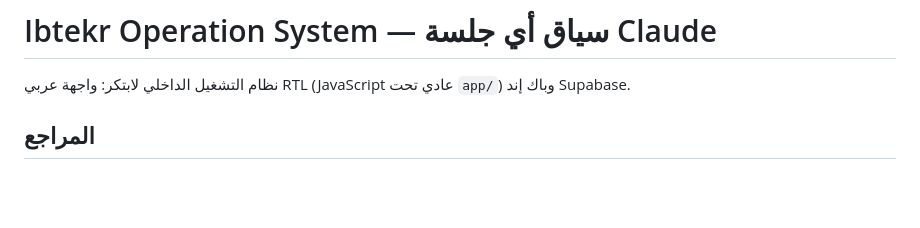
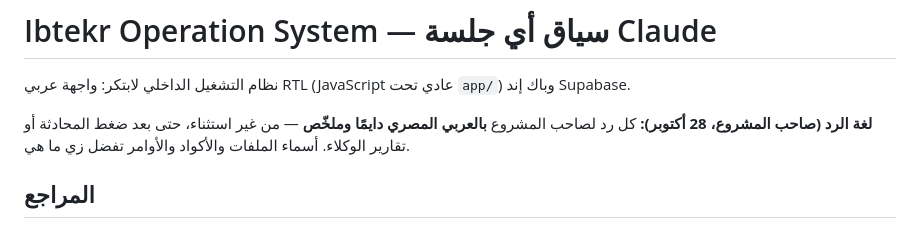
Before and after one commit to mohamed6489/Ibtekr-Operation-System, a Markdown page: CLAUDE.md, the part around the change. Drawn GitHub-style; blank space fills up the shorter version.

Commit message:
CLAUDE.md: replies to the owner are always in Egyptian Arabic, short
Co-Authored-By: Claude Opus 5.5 <noreply@anthropic.com>
Claude-Session: https://claude.ai/code/session_013rvD1EbDrpvh8MzxtMjyod

```diff
--- a/CLAUDE.md
+++ b/CLAUDE.md
@@ -1,6 +1,8 @@
 # Ibtekr Operation System — سياق أي جلسة Claude
 
 نظام التشغيل الداخلي لابتكر: واجهة عربي RTL (JavaScript عادي تحت `app/`) وباك إند Supabase.
+
+**لغة الرد (صاحب المشروع، 28 أكتوبر):** كل رد لصاحب المشروع **بالعربي المصري دايمًا وملخّص** — من غير استثناء، حتى بعد ضغط المحادثة أو تقارير الوكلاء. أسماء الملفات والأكواد والأوامر تفضل زي ما هي.
 
 ## المراجع
 - الوثيقة: `docs/superpowers/specs/2026-10-22-ibtekr-operation-system-design.md`
```
